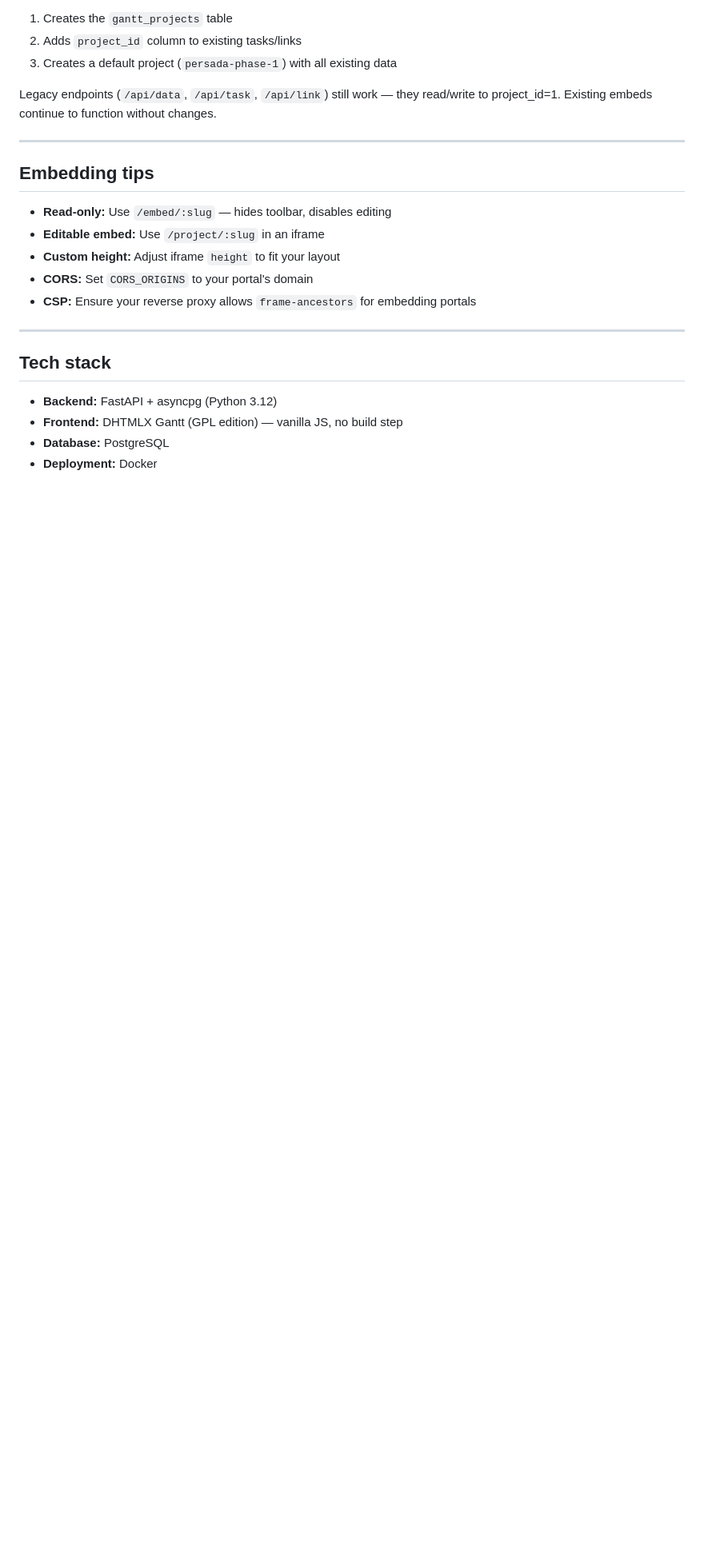
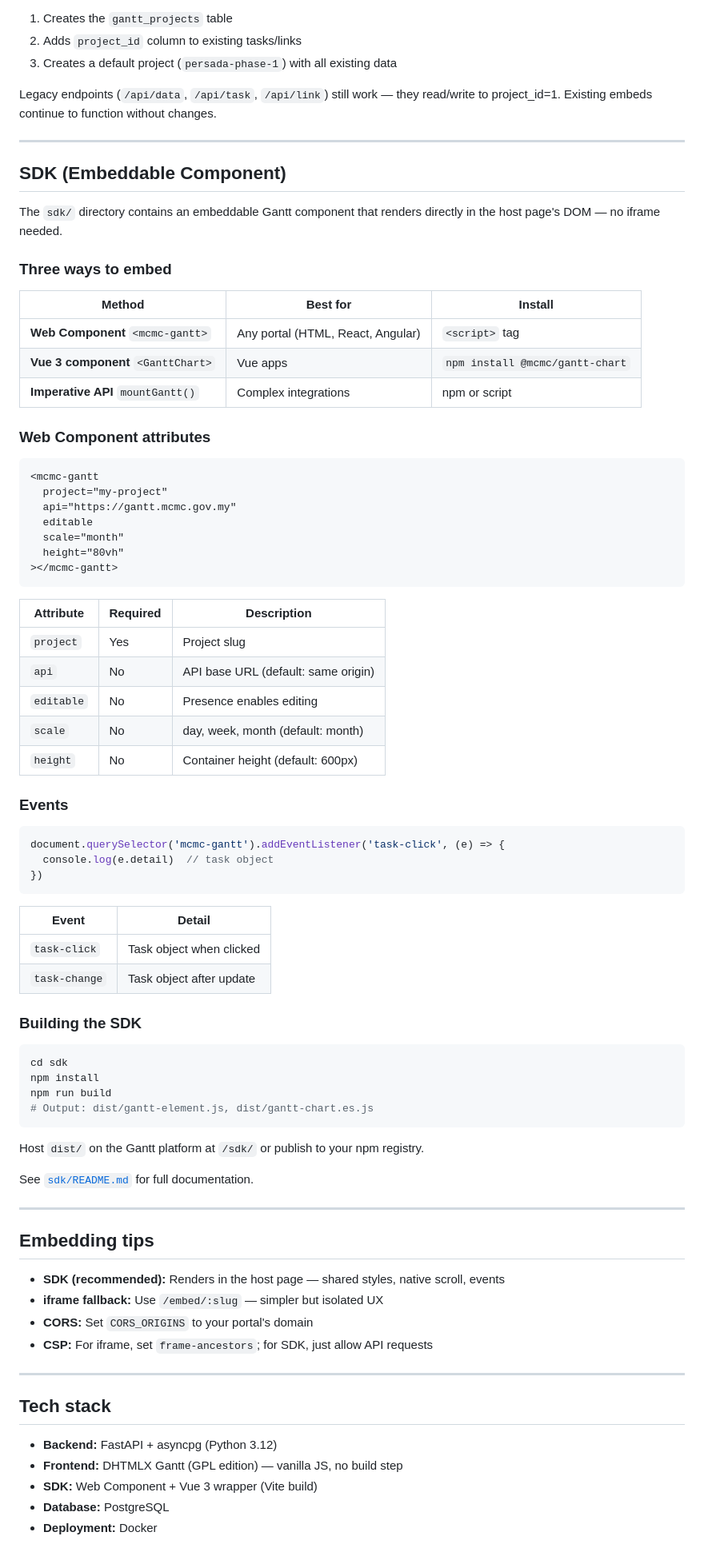
Before and after one commit to alfnajmi/mcmc-gantt-app, a Markdown page: README.md, the part around one of its changes. Shown at 80% size. Rendered like a GitHub page; blank space fills up the shorter version.

Commit message:
docs: update README with SDK embedding guide

````diff
--- a/README.md
+++ b/README.md
@@ -215,13 +235,72 @@ Legacy endpoints (`/api/data`, `/api/task`, `/api/link`) still work — they rea
 
 ---
 
+## SDK (Embeddable Component)
+
+The `sdk/` directory contains an embeddable Gantt component that renders directly in the host page's DOM — no iframe needed.
+
+### Three ways to embed
+
+| Method | Best for | Install |
+|--------|----------|---------|
+| **Web Component** `<mcmc-gantt>` | Any portal (HTML, React, Angular) | `<script>` tag |
+| **Vue 3 component** `<GanttChart>` | Vue apps | `npm install @mcmc/gantt-chart` |
+| **Imperative API** `mountGantt()` | Complex integrations | npm or script |
+
+### Web Component attributes
+
+```html
+<mcmc-gantt
+  project="my-project"
+  api="https://gantt.mcmc.gov.my"
+  editable
+  scale="month"
+  height="80vh"
+></mcmc-gantt>
+```
+
+| Attribute | Required | Description |
+|-----------|----------|-------------|
+| `project` | Yes | Project slug |
+| `api` | No | API base URL (default: same origin) |
+| `editable` | No | Presence enables editing |
+| `scale` | No | day, week, month (default: month) |
+| `height` | No | Container height (default: 600px) |
+
+### Events
+
+```js
+document.querySelector('mcmc-gantt').addEventListener('task-click', (e) => {
+  console.log(e.detail)  // task object
+})
+```
+
+| Event | Detail |
+|-------|--------|
+| `task-click` | Task object when clicked |
+| `task-change` | Task object after update |
+
+### Building the SDK
+
+```bash
+cd sdk
+npm install
+npm run build
+# Output: dist/gantt-element.js, dist/gantt-chart.es.js
+```
+
+Host `dist/` on the Gantt platform at `/sdk/` or publish to your npm registry.
+
+See [`sdk/README.md`](sdk/README.md) for full documentation.
+
+---
+
 ## Embedding tips
 
-- **Read-only:** Use `/embed/:slug` — hides toolbar, disables editing
-- **Editable embed:** Use `/project/:slug` in an iframe
-- **Custom height:** Adjust iframe `height` to fit your layout
+- **SDK (recommended):** Renders in the host page — shared styles, native scroll, events
+- **iframe fallback:** Use `/embed/:slug` — simpler but isolated UX
 - **CORS:** Set `CORS_ORIGINS` to your portal's domain
-- **CSP:** Ensure your reverse proxy allows `frame-ancestors` for embedding portals
+- **CSP:** For iframe, set `frame-ancestors`; for SDK, just allow API requests
 
 ---
 
@@ -229,5 +308,6 @@ Legacy endpoints (`/api/data`, `/api/task`, `/api/link`) still work — they rea
 
 - **Backend:** FastAPI + asyncpg (Python 3.12)
 - **Frontend:** DHTMLX Gantt (GPL edition) — vanilla JS, no build step
+- **SDK:** Web Component + Vue 3 wrapper (Vite build)
 - **Database:** PostgreSQL
 - **Deployment:** Docker
````
Also changed, not shown: other parts of README.md (+28 -8 lines).
